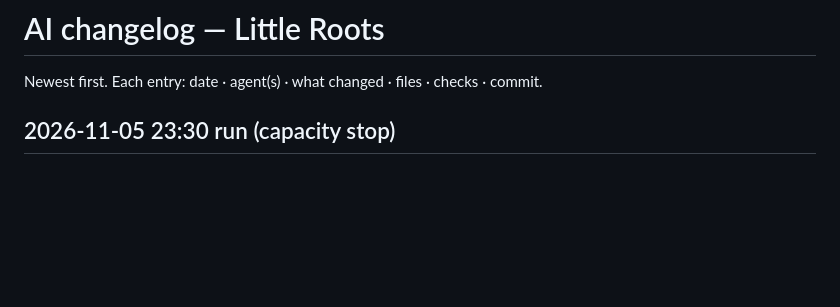
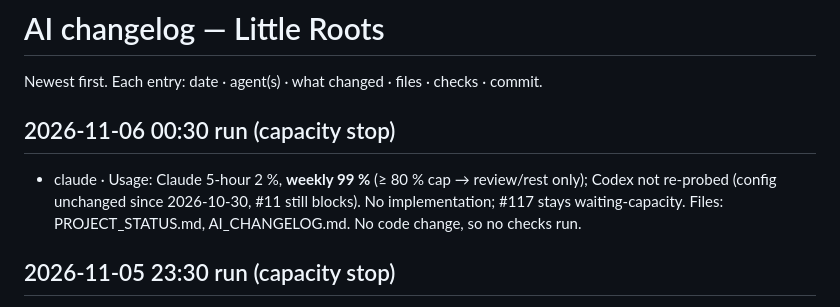
Before and after one commit to Gayane0509/little-roots, a Markdown page: AI_CHANGELOG.md, the part around the change. Drawn GitHub-style; blank space fills up the shorter version.

Commit message:
Notes: 00:30 run stopped at Claude weekly limit; Codex #11 still blocked

```diff
--- a/AI_CHANGELOG.md
+++ b/AI_CHANGELOG.md
@@ -1,6 +1,11 @@
 # AI changelog — Little Roots
 
 Newest first. Each entry: date · agent(s) · what changed · files · checks · commit.
+
+## 2026-11-06 00:30 run (capacity stop)
+- claude · Usage: Claude 5-hour 2 %, **weekly 99 %** (≥ 80 % cap → review/rest only); Codex not re-probed (config
+  unchanged since 2026-10-30, #11 still blocks). No implementation; #117 stays waiting-capacity. Files:
+  PROJECT_STATUS.md, AI_CHANGELOG.md. No code change, so no checks run.
 
 ## 2026-11-05 23:30 run (capacity stop)
 - claude · Usage: Claude 5-hour 0 %, **weekly 99 %** (≥ 80 % cap → review/rest only); Codex probe still fails
```
Also changed, not shown: PROJECT_STATUS.md (+3 -1 lines).
